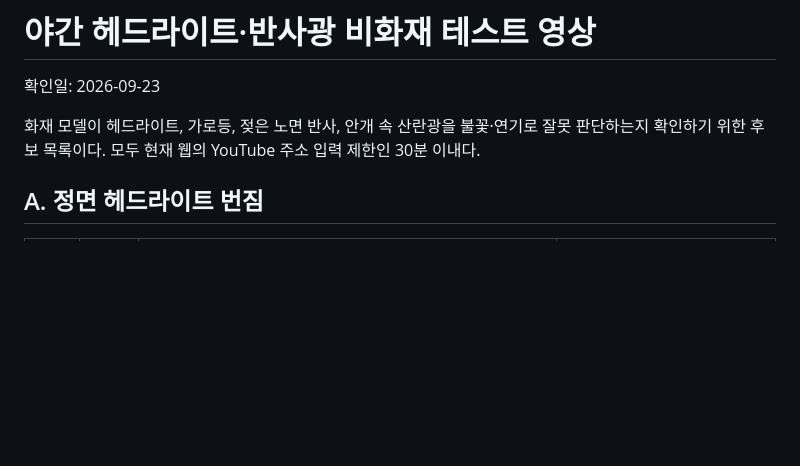
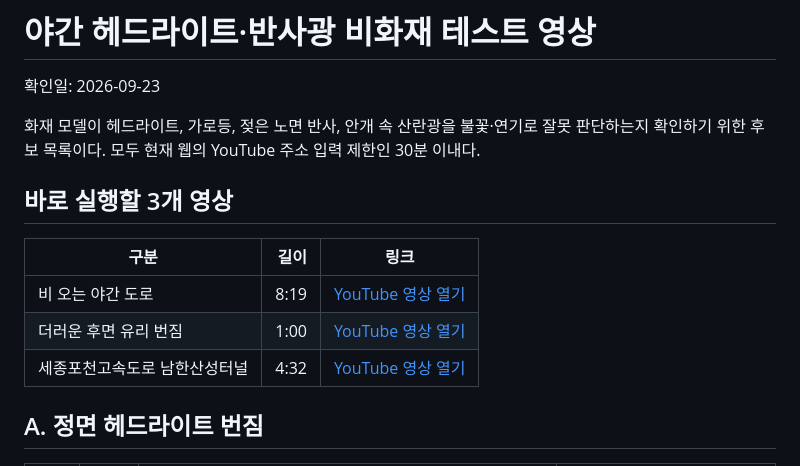
Before and after one commit to tata98286/test, a Markdown page: NIGHT_HEADLIGHT_TEST_VIDEOS.md, the part around the change. Rendered like a GitHub page; blank space fills up the shorter version.

```diff
--- a/NIGHT_HEADLIGHT_TEST_VIDEOS.md
+++ b/NIGHT_HEADLIGHT_TEST_VIDEOS.md
@@ -3,6 +3,14 @@
 확인일: 2026-09-23
 
 화재 모델이 헤드라이트, 가로등, 젖은 노면 반사, 안개 속 산란광을 불꽃·연기로 잘못 판단하는지 확인하기 위한 후보 목록이다. 모두 현재 웹의 YouTube 주소 입력 제한인 30분 이내다.
+
+## 바로 실행할 3개 영상
+
+| 구분 | 길이 | 링크 |
+|---|---:|---|
+| 비 오는 야간 도로 | 8:19 | [YouTube 영상 열기](https://www.youtube.com/watch?v=UBDGeaTF_wc) |
+| 더러운 후면 유리 번짐 | 1:00 | [YouTube 영상 열기](https://www.youtube.com/watch?v=rUyH8y3qnCU) |
+| 세종포천고속도로 남한산성터널 | 4:32 | [YouTube 영상 열기](https://www.youtube.com/watch?v=xtD4A9-v49Y) |
 
 ## A. 정면 헤드라이트 번짐
 
```
Also changed, not shown: PROJECT_SUMMARY.md (+13 -1 lines).
